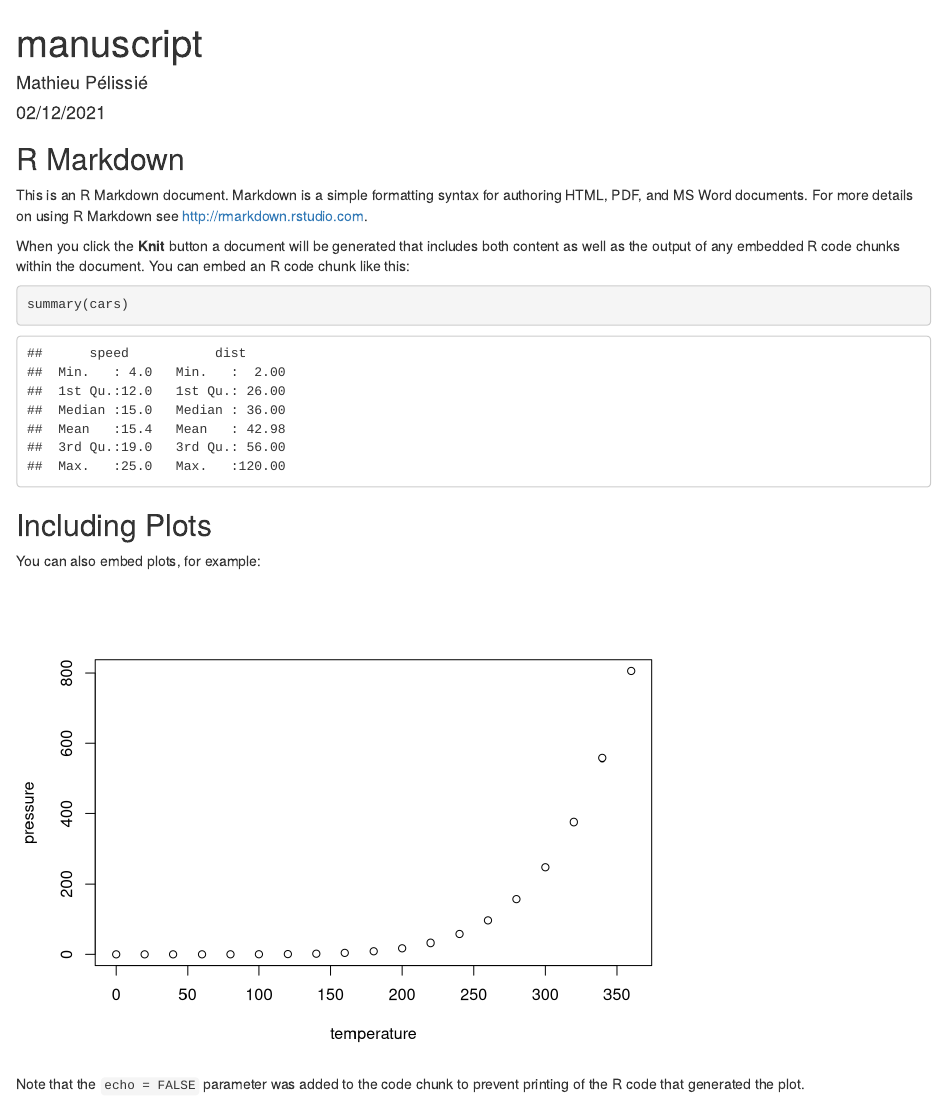
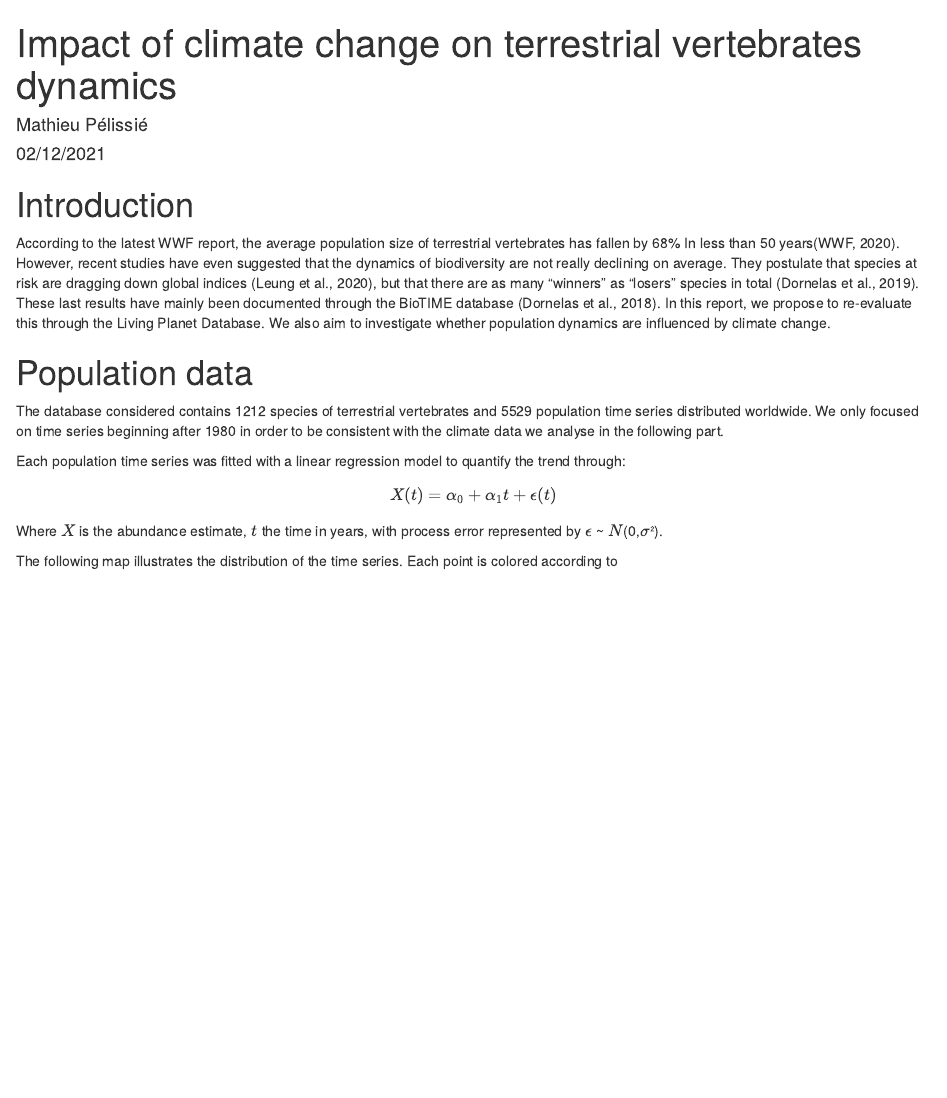
Before and after one commit to matpelissie/vertebrate.timeseries, an R Markdown document (manuscript/manuscript.Rmd): the page in a window 1100 px wide, from its top. Rendered offline with R 4.5, knitr and Pandoc, with nearby package versions; some code elsewhere in the file could not run offline.

Commit message:
update markdown

````diff
--- a/manuscript/manuscript.Rmd
+++ b/manuscript/manuscript.Rmd
@@ -1,9 +1,8 @@
 ---
-title: "manuscript"
+title: "Impact of climate change on terrestrial vertebrates dynamics"
 author: "Mathieu Pélissié"
 date: "02/12/2021"
 output: html_document
 ---
-
 ```{r setup, include=FALSE}
 knitr::opts_chunk$set(echo = TRUE)
@@ -10,10 +11,34 @@ knitr::opts_chunk$set(echo = TRUE)
 ```
 
-## R Markdown
+# Introduction
 
-This is an R Markdown document. Markdown is a simple formatting syntax for authoring HTML, PDF, and MS Word documents. For more details on using R Markdown see <http://rmarkdown.rstudio.com>.
+According to the latest WWF report, the average population size of terrestrial
+vertebrates has fallen by 68%  In less than 50 years(WWF, 2020). However,
+recent studies have even suggested that the dynamics of biodiversity are not
+really declining on average. They postulate that species at risk are dragging
+down global indices (Leung et al., 2020), but that there are as many "winners"
+as "losers" species in total (Dornelas et al., 2019). These last results have
+mainly been documented through the BioTIME database (Dornelas et al., 2018).
+In this report, we propose to re-evaluate this through the Living Planet
+Database. We also aim to investigate whether  population  dynamics are
+influenced  by  climate change.
 
-When you click the **Knit** button a document will be generated that includes both content as well as the output of any embedded R code chunks within the document. You can embed an R code chunk like this:
 
-```{r cars}
-summary(cars)
+# Population data
+
+The database considered contains 1212 species of terrestrial vertebrates and
+5529 population time series distributed worldwide. We only focused on time
+series beginning after 1980 in order to be consistent with the climate data
+we analyse in the following part.
+
+Each  population  time  series  was  fitted  with  a  linear regression  model  to  quantify  the  trend  through:
+
+\begin{eqnarray*}
+X(t) = \alpha_{0} + \alpha_{1}t + \epsilon(t)
+\end{eqnarray*}
+
+Where $X$  is the abundance estimate, $t$ the time in years, with process error
+represented by $\epsilon$ ~ $N$(0,$\sigma$²).
+
+The following map illustrates the distribution of the time series. Each
+point is colored according to
@@ -22,9 +58,0 @@ summary(cars)
-## Including Plots
-
-You can also embed plots, for example:
-
-```{r pressure, echo=FALSE}
-plot(pressure)
-```
-
-Note that the `echo = FALSE` parameter was added to the code chunk to prevent printing of the R code that generated the plot.
````
Also changed, not shown: R/data_LPI_treatment.R (+9 -5 lines), analyses/pop_change_model.R (+1 -1 lines), data/CHELSA/LPI.coord.rds, manuscript/manuscript.html (added), manuscript/manuscript.Rmd (16 more changed lines), 1 other file.
